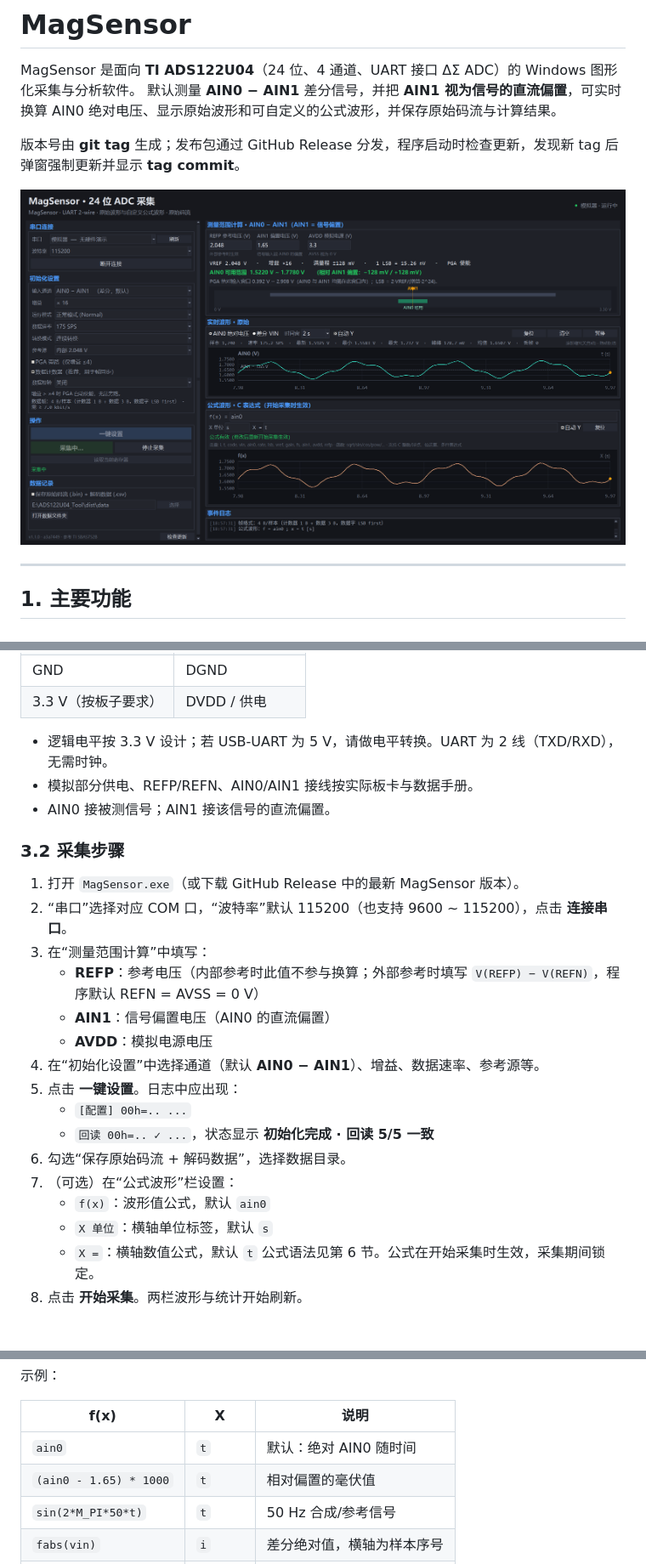
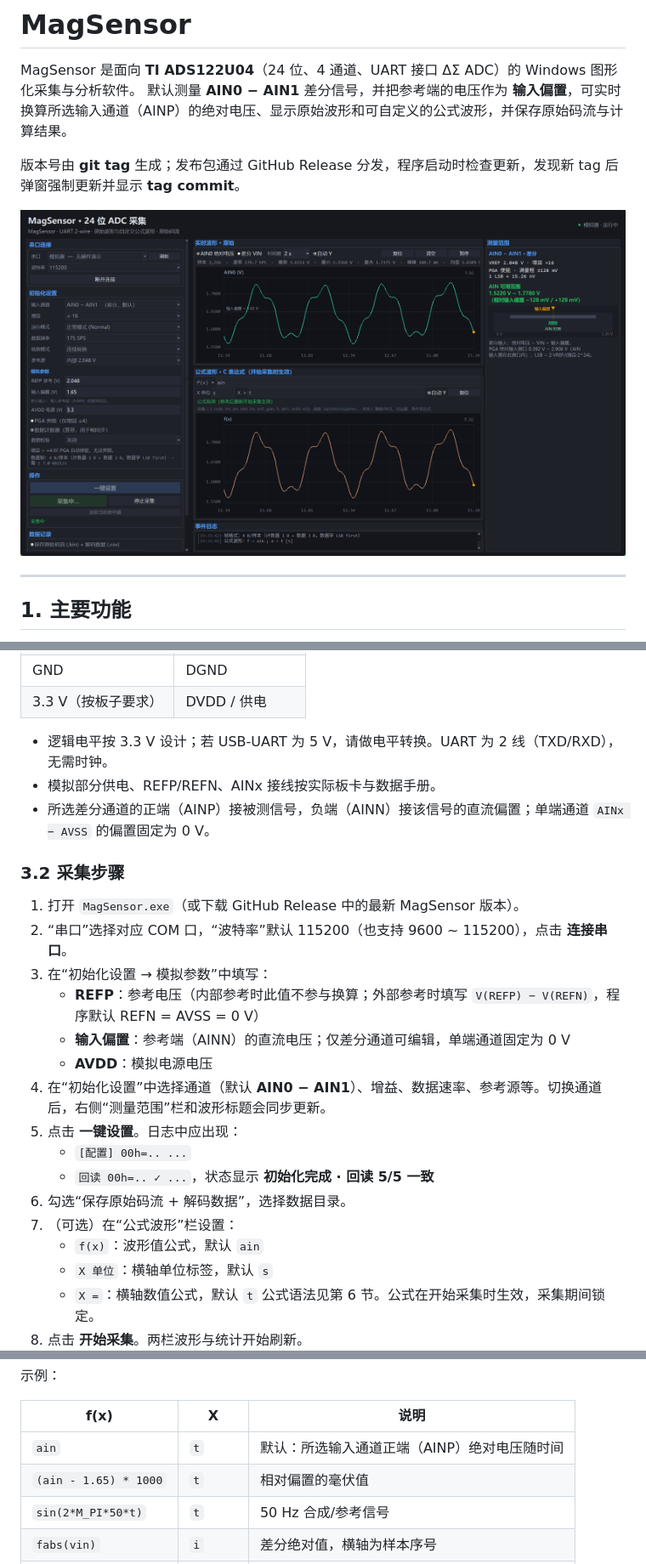
Before and after one commit to SolcheYang/ADS122U04IRTER_Driver, a Markdown page: README.md, 3 parts joined by grey strips. Shown at 85% size. Drawn GitHub-style; pictures changed too: docs/screenshot.png; blank space fills up the shorter version.

```diff
--- a/README.md
+++ b/README.md
@@ -1,7 +1,7 @@
 # MagSensor
 
 MagSensor 是面向 **TI ADS122U04**（24 位、4 通道、UART 接口 ΔΣ ADC）的 Windows 图形化采集与分析软件。
-默认测量 **AIN0 − AIN1** 差分信号，并把 **AIN1 视为信号的直流偏置**，可实时换算 AIN0 绝对电压、显示原始波形和可自定义的公式波形，并保存原始码流与计算结果。
+默认测量 **AIN0 − AIN1** 差分信号，并把参考端的电压作为 **输入偏置**，可实时换算所选输入通道（AINP）的绝对电压、显示原始波形和可自定义的公式波形，并保存原始码流与计算结果。
 
 版本号由 **git tag** 生成；发布包通过 GitHub Release 分发，程序启动时检查更新，发现新 tag 后弹窗强制更新并显示 **tag commit**。
 
@@ -87,24 +87,24 @@ E:\ADS122U04_Tool\
 | 3.3 V（按板子要求） | DVDD / 供电 |
 
 - 逻辑电平按 3.3 V 设计；若 USB-UART 为 5 V，请做电平转换。UART 为 2 线（TXD/RXD），无需时钟。
-- 模拟部分供电、REFP/REFN、AIN0/AIN1 接线按实际板卡与数据手册。
-- AIN0 接被测信号；AIN1 接该信号的直流偏置。
+- 模拟部分供电、REFP/REFN、AINx 接线按实际板卡与数据手册。
+- 所选差分通道的正端（AINP）接被测信号，负端（AINN）接该信号的直流偏置；单端通道 `AINx − AVSS` 的偏置固定为 0 V。
 
 ### 3.2 采集步骤
 
 1. 打开 `MagSensor.exe`（或下载 GitHub Release 中的最新 MagSensor 版本）。
 2. “串口”选择对应 COM 口，“波特率”默认 115200（也支持 9600 ~ 115200），点击 **连接串口**。
-3. 在“测量范围计算”中填写：
+3. 在“初始化设置 → 模拟参数”中填写：
    - **REFP**：参考电压（内部参考时此值不参与换算；外部参考时填写 `V(REFP) − V(REFN)`，程序默认 REFN = AVSS = 0 V）
-   - **AIN1**：信号偏置电压（AIN0 的直流偏置）
+   - **输入偏置**：参考端（AINN）的直流电压；仅差分通道可编辑，单端通道固定为 0 V
    - **AVDD**：模拟电源电压
-4. 在“初始化设置”中选择通道（默认 **AIN0 − AIN1**）、增益、数据速率、参考源等。
+4. 在“初始化设置”中选择通道（默认 **AIN0 − AIN1**）、增益、数据速率、参考源等。切换通道后，右侧“测量范围”栏和波形标题会同步更新。
 5. 点击 **一键设置**。日志中应出现：
    - `[配置] 00h=.. ...`
    - `回读 00h=.. ✓ ...`，状态显示 **初始化完成 · 回读 5/5 一致**
 6. 勾选“保存原始码流 + 解码数据”，选择数据目录。
 7. （可选）在“公式波形”栏设置：
-   - `f(x)`：波形值公式，默认 `ain0`
+   - `f(x)`：波形值公式，默认 `ain`
    - `X 单位`：横轴单位标签，默认 `s`
    - `X =`：横轴数值公式，默认 `t`
    公式语法见第 6 节。公式在开始采集时生效，采集期间锁定。
@@ -220,8 +220,8 @@ AIN0 可用范围 = [AIN1 − FS, AIN1 + FS] ∩ PGA 绝对输入窗口
 
 | f(x) | X | 说明 |
 |---|---|---|
-| `ain0` | `t` | 默认：绝对 AIN0 随时间 |
-| `(ain0 - 1.65) * 1000` | `t` | 相对偏置的毫伏值 |
+| `ain` | `t` | 默认：所选输入通道正端（AINP）绝对电压随时间 |
+| `(ain - 1.65) * 1000` | `t` | 相对偏置的毫伏值 |
 | `sin(2*M_PI*50*t)` | `t` | 50 Hz 合成/参考信号 |
 | `fabs(vin)` | `i` | 差分绝对值，横轴为样本序号 |
 | `sqrt(vin*vin)` | `t*1000` | 横轴单位 `ms` |
```
Also changed, not shown: other parts of README.md (+15 -15 lines), 1 other file.
